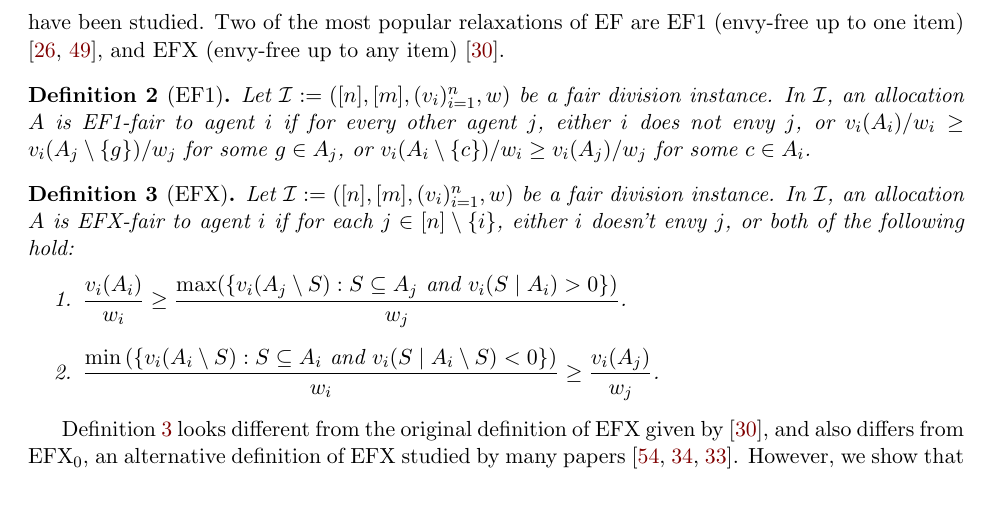
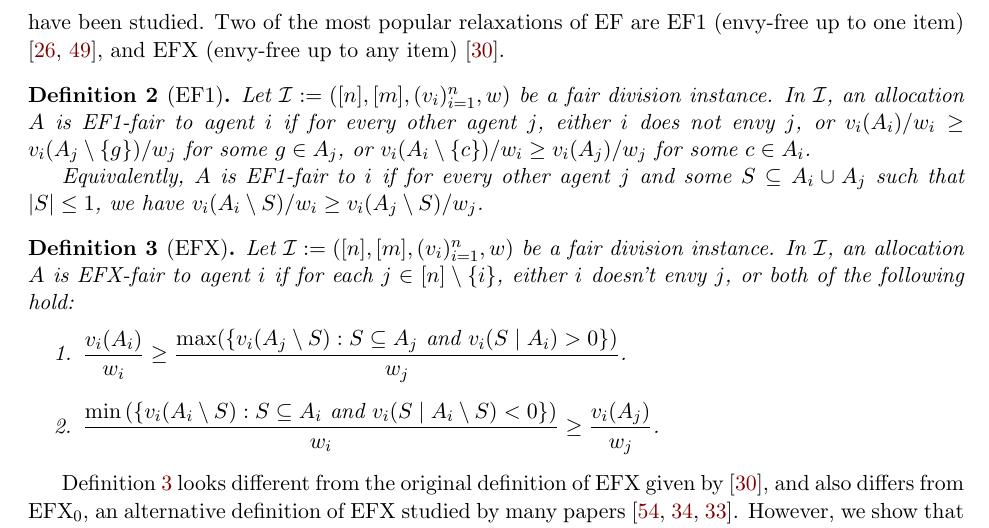
Before and after one commit to sharmaeklavya2/fd-impls, a LaTeX paper (main.tex, which reads sec/notions.tex): part of page 6 of 75, cut so that both start at the same text, the shorter picture padded with empty space. Compiled offline with pdfLaTeX.

Commit message:
notions: add equiv defn of EF1

```diff
--- a/sec/notions.tex
+++ b/sec/notions.tex
@@ -33,6 +33,10 @@ In $\Ical$, an allocation $A$ is EF1-fair to agent $i$ if for every other agent
 either $i$ does not envy $j$,
 or $v_i(A_i)/w_i \ge v_i(A_j \setminus \{g\})/w_j$ for some $g \in A_j$,
 or $v_i(A_i \setminus \{c\})/w_i \ge v_i(A_j)/w_j$ for some $c \in A_i$.
+
+Equivalently, $A$ is EF1-fair to $i$ if for every other agent $j$
+and some $S \subseteq A_i \cup A_j$ such that $|S| \le 1$, we have
+$v_i(A_i \setminus S)/w_i \ge v_i(A_j \setminus S)/w_j$.
 \end{definition}
 
 %\begin{restatable}[EFX]{definition}{rDefnEfx}
```
